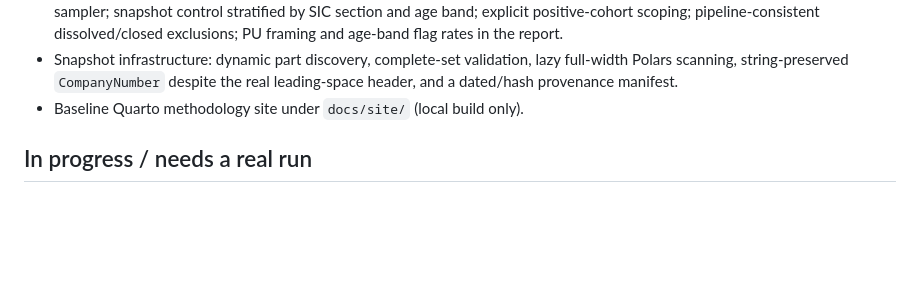
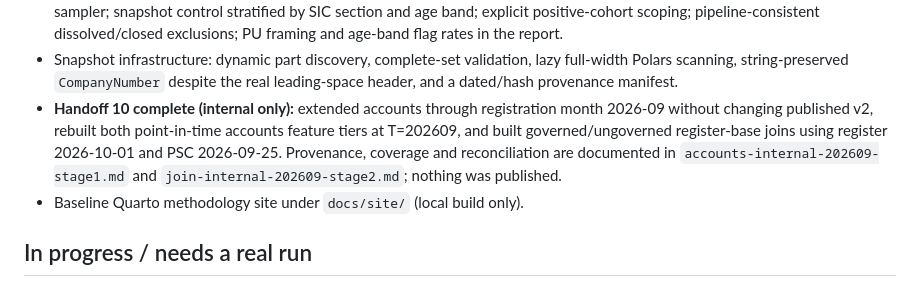
Before and after one commit to ThomasHSimm/open-company-uk, a Markdown page: docs/TASKS.md, the part around the change. Drawn GitHub-style; blank space fills up the shorter version.

Commit message:
Mark Handoff 10 complete

```diff
--- a/docs/TASKS.md
+++ b/docs/TASKS.md
@@ -20,6 +20,11 @@ The audit log remains append-only; move items between sections here as work is v
 - Snapshot infrastructure: dynamic part discovery, complete-set validation, lazy full-width
   Polars scanning, string-preserved `CompanyNumber` despite the real leading-space header,
   and a dated/hash provenance manifest.
+- **Handoff 10 complete (internal only):** extended accounts through registration month
+  2026-09 without changing published v2, rebuilt both point-in-time accounts feature tiers at
+  T=202609, and built governed/ungoverned register-base joins using register 2026-10-01 and
+  PSC 2026-09-25. Provenance, coverage and reconciliation are documented in
+  `accounts-internal-202609-stage1.md` and `join-internal-202609-stage2.md`; nothing was published.
 - Baseline Quarto methodology site under `docs/site/` (local build only).
 
 ## In progress / needs a real run
```
